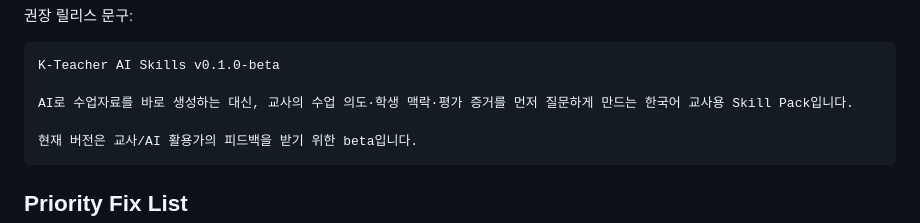
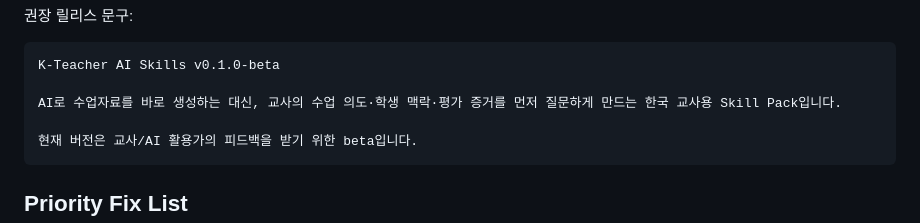
Before and after one commit to pblsketch/k-teacher-skills, a Markdown page: research-evaluation.md, the part around the change. GitHub-like rendering.

````diff
--- a/research-evaluation.md
+++ b/research-evaluation.md
@@ -381,7 +381,7 @@ Matt Pocock의 좋은 스킬은 짧아도 실행 궤도가 매우 선명합니
 ```text
 K-Teacher AI Skills v0.1.0-beta
 
-AI로 수업자료를 바로 생성하는 대신, 교사의 수업 의도·학생 맥락·평가 증거를 먼저 질문하게 만드는 한국어 교사용 Skill Pack입니다.
+AI로 수업자료를 바로 생성하는 대신, 교사의 수업 의도·학생 맥락·평가 증거를 먼저 질문하게 만드는 한국 교사용 Skill Pack입니다.
 
 현재 버전은 교사/AI 활용가의 피드백을 받기 위한 beta입니다.
 ```
````
Also changed, not shown: README.md (+1 -1 lines).
